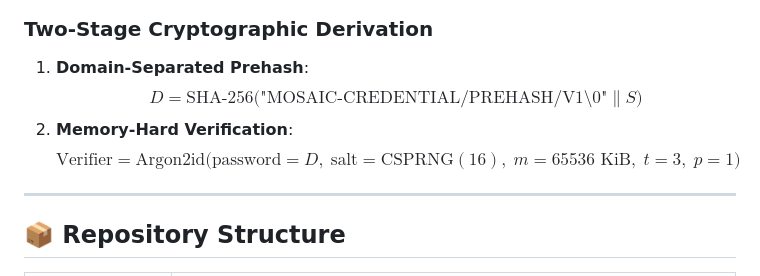
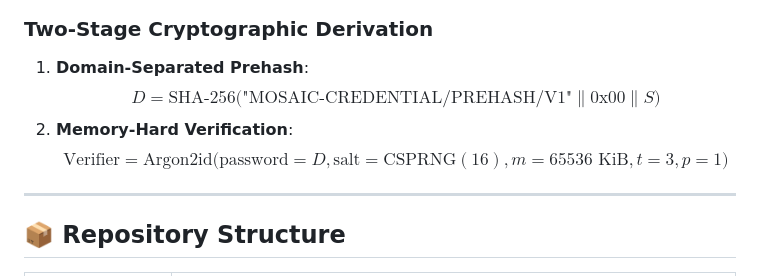
Before and after one commit to Ecch1ch1/Mosaic-Credentials, a Markdown page: README.md, the part around the change. Drawn GitHub-style.

Commit message:
Fix KaTeX math formula rendering in README

```diff
--- a/README.md
+++ b/README.md
@@ -48,9 +48,9 @@ A Mosaic Credential wire stream $S$ is strictly framed in big-endian binary form
 
 ### Two-Stage Cryptographic Derivation
 1. **Domain-Separated Prehash**:
-   $$D = \text{SHA-256}\Big(\text{"MOSAIC-CREDENTIAL/PREHASH/V1\textbackslash 0"} \parallel S\Big)$$
+   $$D = \text{SHA-256}\Big(\text{"MOSAIC-CREDENTIAL/PREHASH/V1"} \parallel \text{0x00} \parallel S\Big)$$
 2. **Memory-Hard Verification**:
-   $$\text{Verifier} = \text{Argon2id}\Big(\text{password}=D,\; \text{salt}=\text{CSPRNG}(16),\; m=65536\text{ KiB},\; t=3,\; p=1\Big)$$
+   $$\text{Verifier} = \text{Argon2id}\Big(\text{password}=D, \text{salt}=\text{CSPRNG}(16), m=65536\text{ KiB}, t=3, p=1\Big)$$
 
 ---
 
```
